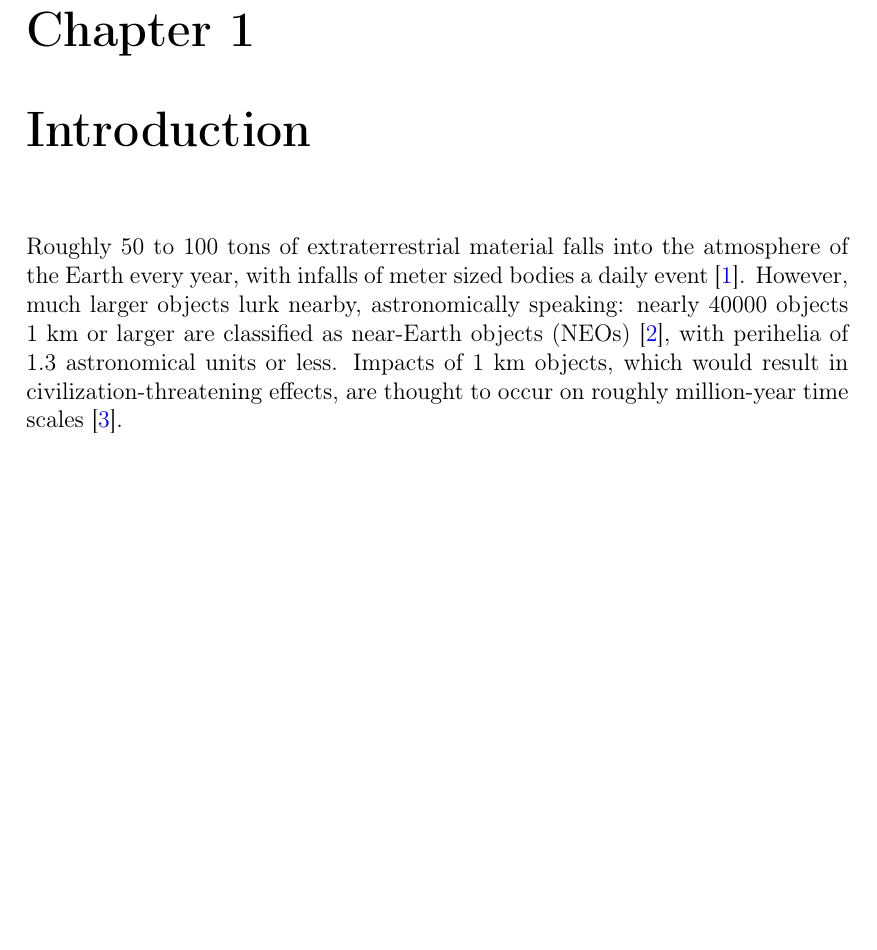
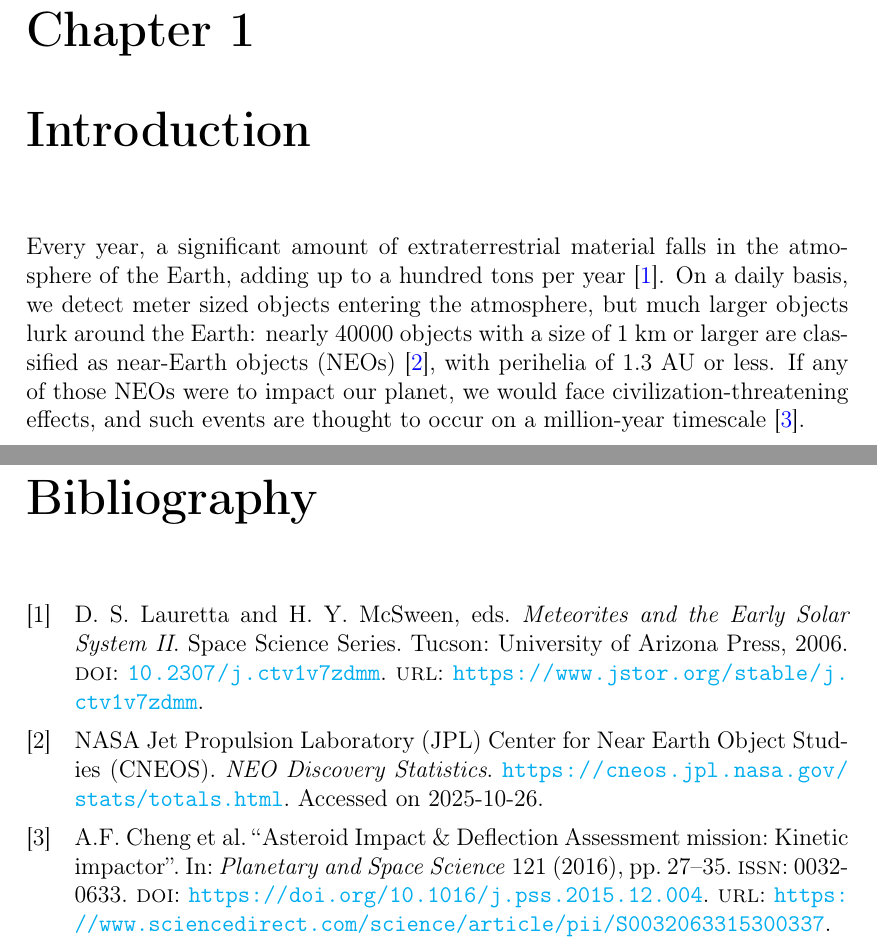
Before and after one commit to LFiaccadori/DART-Ejecta-Fate-Prediction, a LaTeX thesis (thesis/main.tex, which reads thesis/chapters/01_introduction.tex): part of page 5 of 5 before the commit and two parts of pages 5 and 6 of 6 after it, the two joined at a grey line, cut so that both start at the same text, the shorter picture padded with empty space. Compiled offline with pdfLaTeX.

Commit message:
Updated 01_introduction

```diff
--- a/thesis/chapters/01_introduction.tex
+++ b/thesis/chapters/01_introduction.tex
@@ -1,10 +1,11 @@
 \chapter{Introduction}\label{chapter:intro} % Un'etichetta per riferirsi al capitolo (es. \ref{cap:intro})
 
-Roughly 50 to 100 tons of extraterrestrial material falls into the atmosphere of the Earth every year, with infalls of meter
-sized bodies a daily event \cite{Lauretta2006}. However, much larger objects lurk nearby, astronomically speaking: nearly 40000 objects
-1 km or larger are classified as near-Earth objects (NEOs) \cite{jpl_cneos_stats}, with perihelia of 1.3 astronomical units or less. Impacts of
-1 km objects, which would result in civilization-threatening effects, are thought to occur on roughly million-year time
-scales \cite{CHENG201627}.
+Every year, a significant amount of extraterrestrial material falls in the atmosphere of the Earth,
+adding up to a hundred tons per year \cite{Lauretta2006}.
+On a daily basis, we detect meter sized objects entering the atmosphere, but much larger objects lurk around the Earth: nearly 40000 objects
+with a size of 1 km or larger are classified as near-Earth objects (NEOs) \cite{jpl_cneos_stats}, with perihelia of 1.3 AU or less.
+If any of those NEOs were to impact our planet, we would face civilization-threatening effects, and such events are thought to occur on a
+million-year timescale \cite{CHENG201627}.
 
 % Contenuto: (Stato dell'arte, motivazioni).
 
--- a/thesis/main.tex
+++ b/thesis/main.tex
@@ -105,7 +105,7 @@
 
 % --- BIBLIOGRAFIA ---
 \cleardoublepage
-%\printbibliography[title={Bibliografia}] % Stampa la bibliografia
+\printbibliography[title={Bibliography}] % Stampa la bibliografia
 
 
 \end{document}
```
Also changed, not shown: thesis/bibliography.bib (+1 -1 lines), 1 other file.
